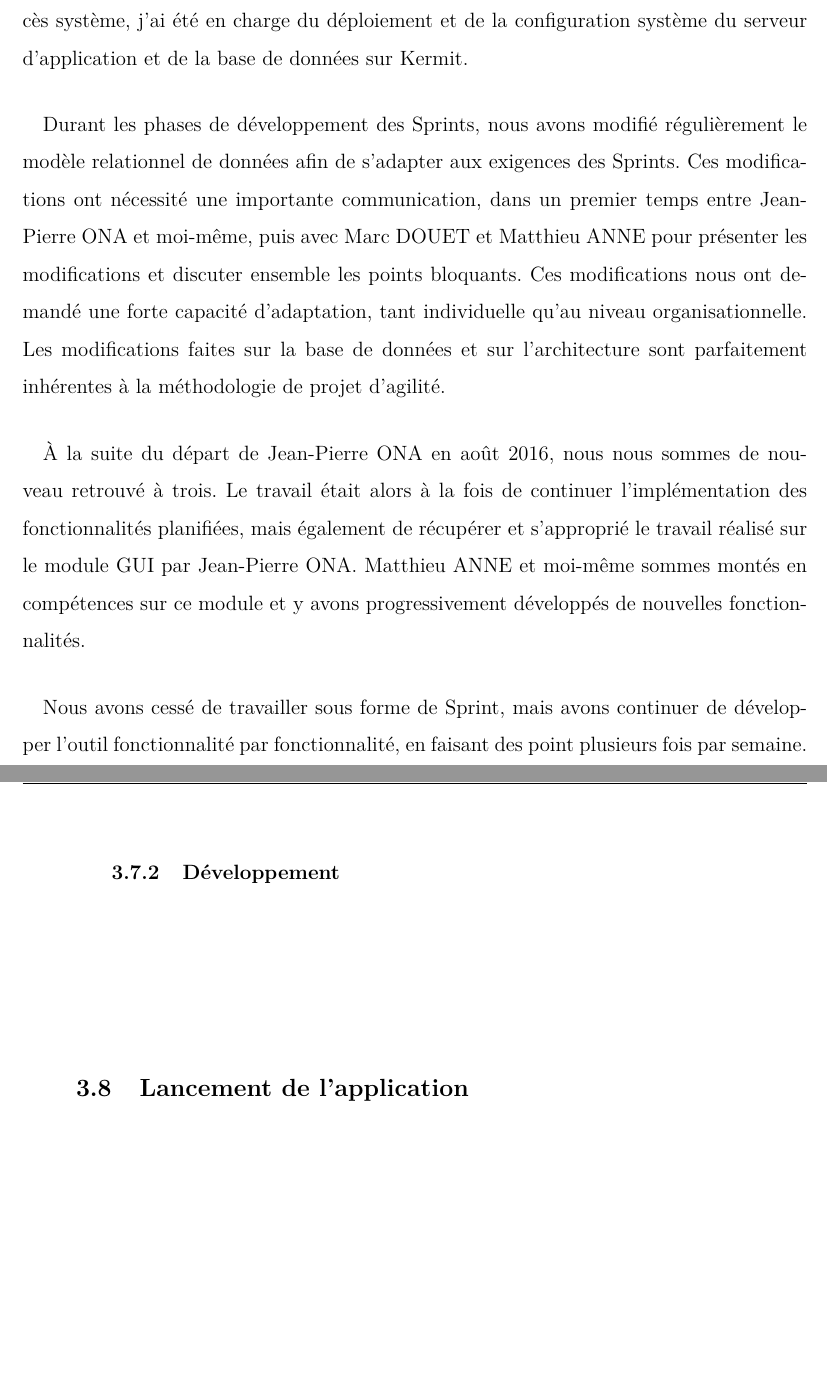
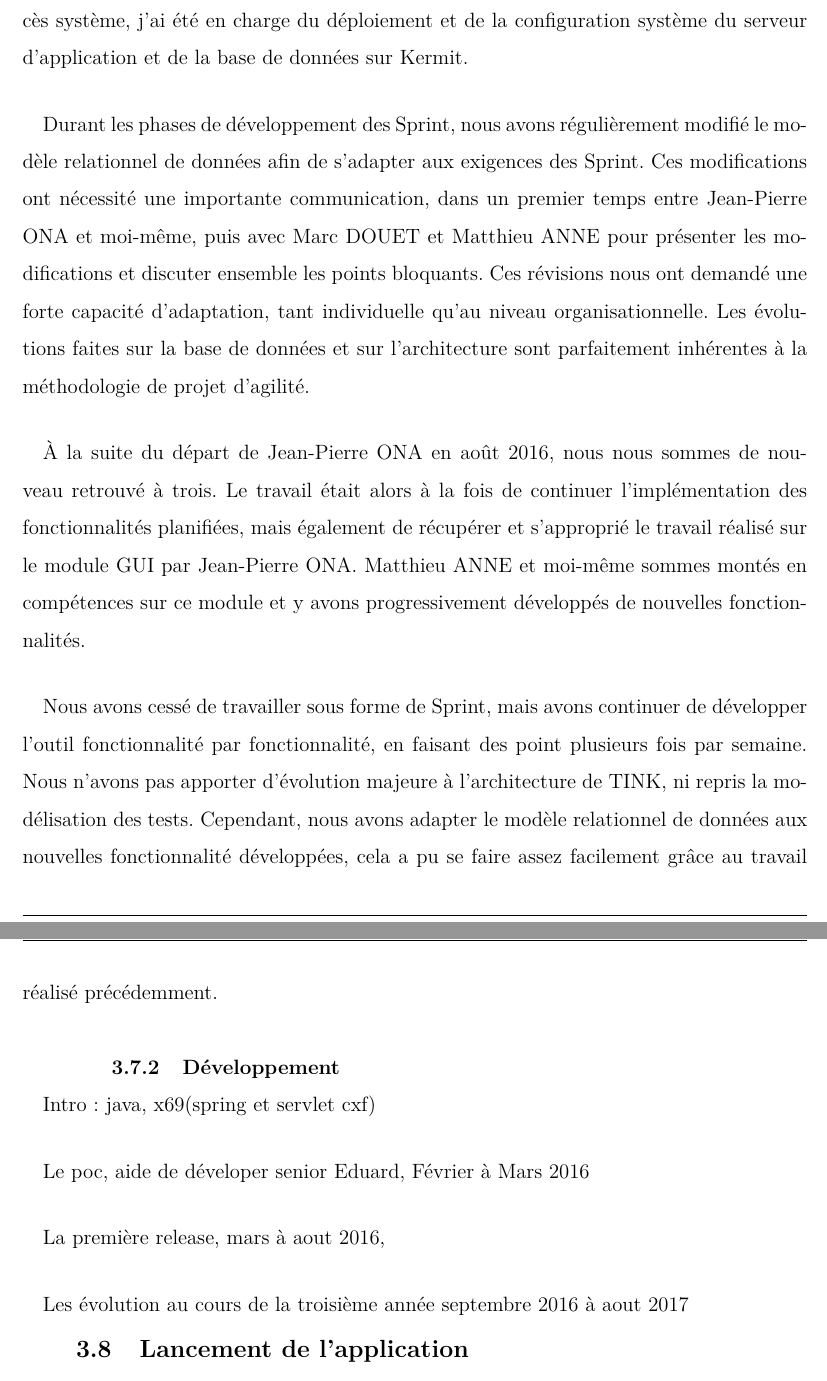
Before and after one commit to AlexisBattagli/Mem3A, a LaTeX document (memoire.tex): two parts of pages 48 and 49 of 68 before the commit and two parts of pages 49 and 50 of 69 after it, joined at a grey line, cut so that both start at the same text, the shorter picture padded with empty space. Compiled offline with pdfLaTeX.

```diff
--- a/memoire.tex
+++ b/memoire.tex
@@ -428,17 +433,14 @@
 \paragraph*{}Nos compétences techniques étant très différentes, cela nous a permis
 d’établir clairement le périmètre de chacun une fois l’architecture choisie. Jean-Pierre ONA est plus axé développement java et web, tandis que je suis plus orienté sur la partie algorithmique et base de données, et possède une connaissance du protocole \gls{cwmp}. Ainsi, Jean-Pierre ONA s’est occupé de la partie \gls{ihm} utilisateur, tandis que je me suis occupé de la partie interface équipement et réalisation/validation des tests. De plus, ayant une formation accès système, j’ai été en charge du déploiement et de la configuration système du serveur d’application et de la base de données sur \gls{kermitg}.
-\paragraph*{}Durant les phases de développement des Sprints, nous avons modifié
-régulièrement le modèle relationnel de données afin de s’adapter aux exigences des
-Sprints. Ces modifications ont nécessité une importante communication, dans un premier
-temps entre Jean-Pierre ONA et moi-même, puis avec Marc DOUET et Matthieu ANNE pour
-présenter les modifications et discuter ensemble les points bloquants. Ces modifications nous ont demandé une forte capacité d’adaptation, tant individuelle qu’au niveau organisationnelle. Les modifications faites sur la base de données et sur l'architecture sont parfaitement inhérentes à la méthodologie de projet d’agilité.
+\paragraph*{}Durant les phases de développement des \gls{sprintg}, nous avons régulièrement modifié le modèle relationnel de données afin de s’adapter aux exigences des \gls{sprintg}. Ces modifications ont nécessité une importante communication, dans un premier temps entre Jean-Pierre ONA et moi-même, puis avec Marc DOUET et Matthieu ANNE pour présenter les modifications et discuter ensemble les points bloquants. Ces révisions nous ont demandé une forte capacité d’adaptation, tant individuelle qu’au niveau organisationnelle. Les évolutions faites sur la base de données et sur l'architecture sont parfaitement inhérentes à la méthodologie de projet d’agilité.
 \paragraph*{}À la suite du départ de Jean-Pierre ONA en août 2016, nous nous sommes de nouveau retrouvé à trois. Le travail était alors à la fois de continuer l'implémentation des fonctionnalités planifiées, mais également de récupérer et s'approprié le travail réalisé sur le module GUI par Jean-Pierre ONA. Matthieu ANNE et moi-même sommes montés en compétences sur ce module et y avons progressivement développés de nouvelles fonctionnalités.
-\paragraph*{}Nous avons cessé de travailler sous forme de \gls{sprintg}, mais avons continuer de développer l'outil fonctionnalité par fonctionnalité, en faisant des point plusieurs fois par semaine. \\
+\paragraph*{}Nous avons cessé de travailler sous forme de \gls{sprintg}, mais avons continuer de développer l'outil fonctionnalité par fonctionnalité, en faisant des point plusieurs fois par semaine. Nous n'avons pas apporter d'évolution majeure à l'architecture de \gls{tink}, ni repris la modélisation des tests. Cependant, nous avons adapter le modèle relationnel de données aux nouvelles fonctionnalité développées, cela a pu se faire assez facilement grâce au travail réalisé précédemment. \\
 
 \subsubsection{Développement}
-\paragraph*{}
-\paragraph*{}
-\paragraph*{}
+\paragraph*{}Intro: java, x69(spring et servlet cxf)
+\paragraph*{}Le poc, aide de déveloper senior Eduard, Février à Mars 2016
+\paragraph*{}La première release, mars à aout 2016,
+\paragraph*{}Les évolution au cours de la troisième année septembre 2016 à aout 2017
 
 \subsection{Lancement de l'application}
 \subsubsection{Communication et présentation}
```
Also changed, not shown: memoire.pdf, memoire.tex (15 more changed lines), 6 other files.
